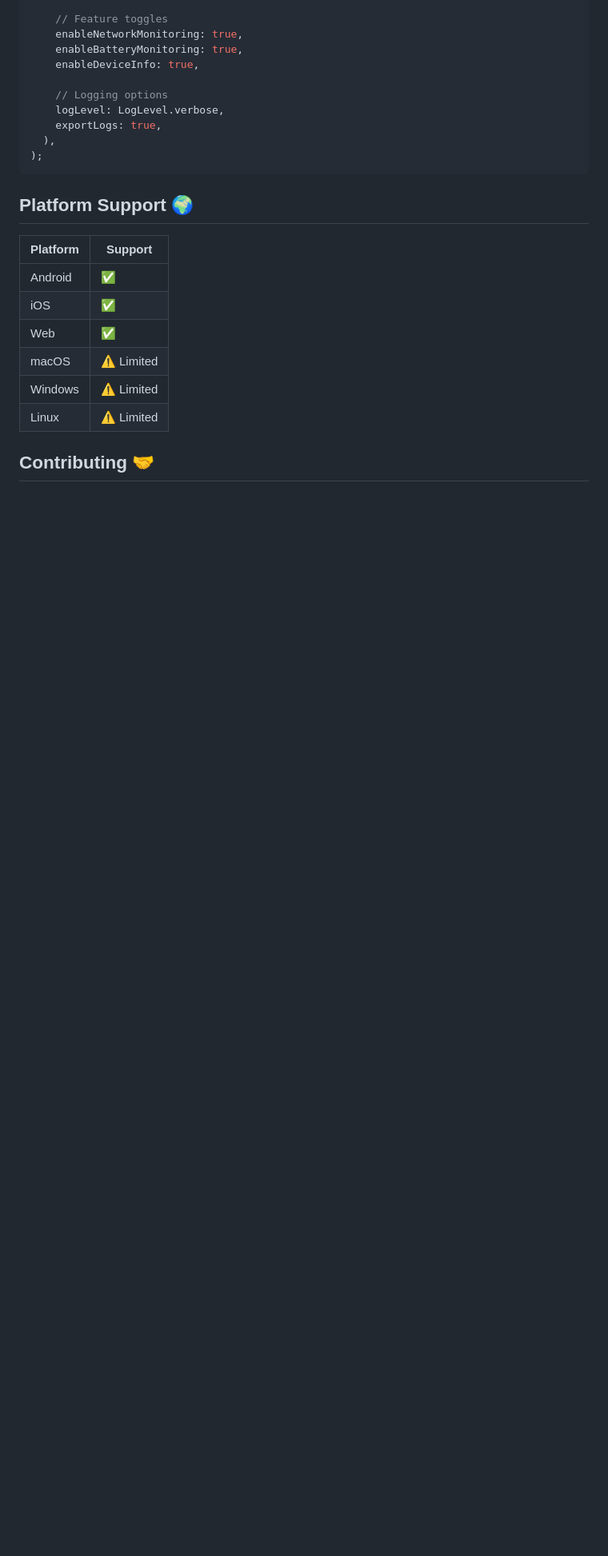
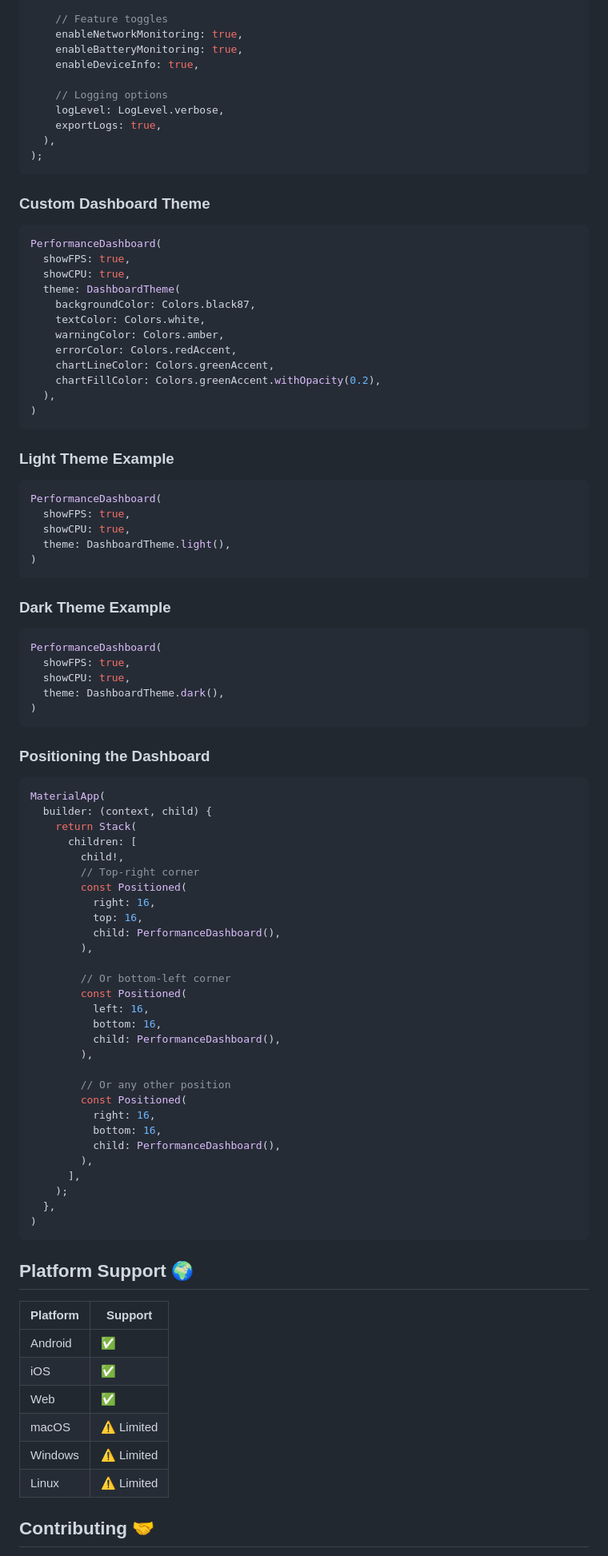
Before and after one commit to jamalihassan0307/flutter_performance_pulse, a Markdown page: README.md, the part around the change printed below. Shown: that part at 80% size. Drawn GitHub-style; blank space fills up the shorter version.

````diff
--- a/README.md
+++ b/README.md
@@ -109,6 +134,77 @@ PerformanceMonitor.instance.initialize(
     exportLogs: true,
   ),
 );
+```
+
+### Custom Dashboard Theme
+
+```dart
+PerformanceDashboard(
+  showFPS: true,
+  showCPU: true,
+  theme: DashboardTheme(
+    backgroundColor: Colors.black87,
+    textColor: Colors.white,
+    warningColor: Colors.amber,
+    errorColor: Colors.redAccent,
+    chartLineColor: Colors.greenAccent,
+    chartFillColor: Colors.greenAccent.withOpacity(0.2),
+  ),
+)
+```
+
+### Light Theme Example
+
+```dart
+PerformanceDashboard(
+  showFPS: true,
+  showCPU: true,
+  theme: DashboardTheme.light(),
+)
+```
+
+### Dark Theme Example
+
+```dart
+PerformanceDashboard(
+  showFPS: true,
+  showCPU: true,
+  theme: DashboardTheme.dark(),
+)
+```
+
+### Positioning the Dashboard
+
+```dart
+MaterialApp(
+  builder: (context, child) {
+    return Stack(
+      children: [
+        child!,
+        // Top-right corner
+        const Positioned(
+          right: 16,
+          top: 16,
+          child: PerformanceDashboard(),
+        ),
+
+        // Or bottom-left corner
+        const Positioned(
+          left: 16,
+          bottom: 16,
+          child: PerformanceDashboard(),
+        ),
+
+        // Or any other position
+        const Positioned(
+          right: 16,
+          bottom: 16,
+          child: PerformanceDashboard(),
+        ),
+      ],
+    );
+  },
+)
 ```
 
 ## Platform Support 🌍
````
Also changed, not shown: other parts of README.md (+50 -25 lines).
